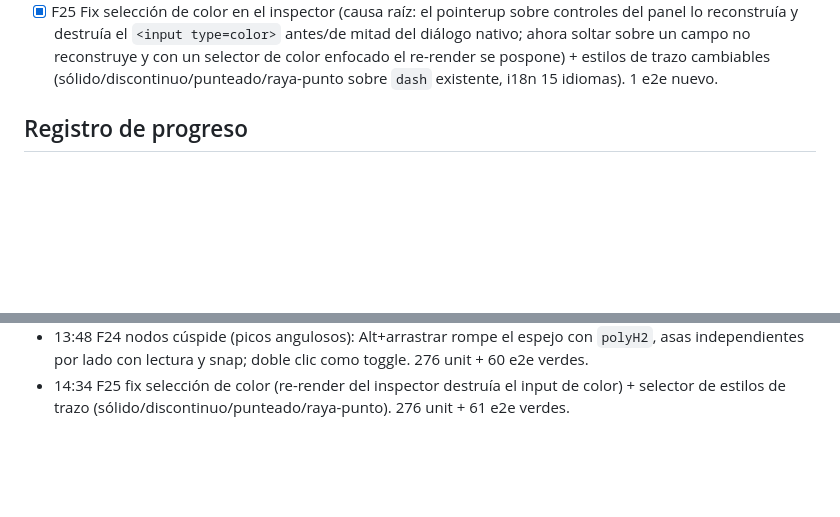
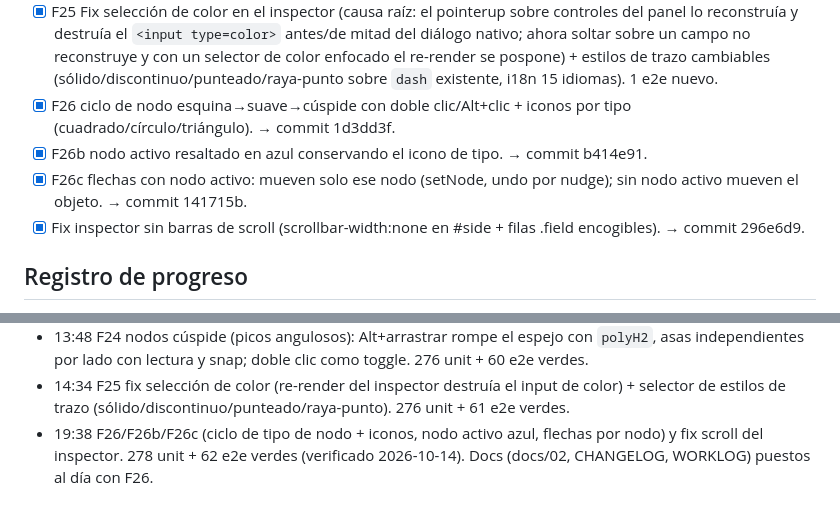
Before and after one commit to fjguerrero/pyra, a Markdown page: WORKLOG.md, 2 parts joined by grey strips. Rendered like a GitHub page; blank space fills up the shorter version.

```diff
--- a/WORKLOG.md
+++ b/WORKLOG.md
@@ -77,6 +77,10 @@ resolver los problemas por uno mismo y continuar.
 - [x] F23 Nodos Bézier estilo FreeHand (c3939dc): `polyH` por vértice (esquina vs nodo suave con asa espejada), Alt+clic alterna esquina↔Bézier, asa arrastrable dibujada como FreeHand, snap de nodos y asas (página/objetos/guías, Ctrl libre), hit-test/contorno/SVG siguen la curva (C/L). Alt+clic sigue siendo pan salvo sobre vértices. 4 unit + 1 e2e nuevos.
 - [x] F24 Nodos cúspide estilo FreeHand (55b40e0): `polyH2` = asa del lado entrante; Alt+arrastrar un asa rompe el espejo → pico anguloso con asas independientes (ambas puntas dibujadas, lectura por lado, snap). Undo restaura el espejo; toggle a esquina limpia la cúspide. Doble clic como gesto de toggle. 1 unit SVG + e2e ampliado.
 - [x] F25 Fix selección de color en el inspector (causa raíz: el pointerup sobre controles del panel lo reconstruía y destruía el `<input type=color>` antes/de mitad del diálogo nativo; ahora soltar sobre un campo no reconstruye y con un selector de color enfocado el re-render se pospone) + estilos de trazo cambiables (sólido/discontinuo/punteado/raya-punto sobre `dash` existente, i18n 15 idiomas). 1 e2e nuevo.
+- [x] F26 ciclo de nodo esquina→suave→cúspide con doble clic/Alt+clic + iconos por tipo (cuadrado/círculo/triángulo). → commit 1d3dd3f.
+- [x] F26b nodo activo resaltado en azul conservando el icono de tipo. → commit b414e91.
+- [x] F26c flechas con nodo activo: mueven solo ese nodo (setNode, undo por nudge); sin nodo activo mueven el objeto. → commit 141715b.
+- [x] Fix inspector sin barras de scroll (scrollbar-width:none en #side + filas .field encogibles). → commit 296e6d9.
 
 ## Registro de progreso
 - 00:32 F1–F6 completadas y commiteadas (797bf59). Gate completo verde.
@@ -97,3 +101,4 @@ resolver los problemas por uno mismo y continuar.
 - 12:13 F23 nodos Bézier estilo FreeHand en la herramienta de nodos (c3939dc): esquina↔curva con Alt+clic, asas arrastrables espejadas, snap de nodos/asas, SVG C/L. 275 unit + 60 e2e verdes.
 - 13:48 F24 nodos cúspide (picos angulosos): Alt+arrastrar rompe el espejo con `polyH2`, asas independientes por lado con lectura y snap; doble clic como toggle. 276 unit + 60 e2e verdes.
 - 14:34 F25 fix selección de color (re-render del inspector destruía el input de color) + selector de estilos de trazo (sólido/discontinuo/punteado/raya-punto). 276 unit + 61 e2e verdes.
+- 19:38 F26/F26b/F26c (ciclo de tipo de nodo + iconos, nodo activo azul, flechas por nodo) y fix scroll del inspector. 278 unit + 62 e2e verdes (verificado 2026-10-14). Docs (docs/02, CHANGELOG, WORKLOG) puestos al día con F26.
```
Also changed, not shown: CHANGELOG.md (+5 -1 lines), docs/02-proyecto.md (+4 -1 lines).
